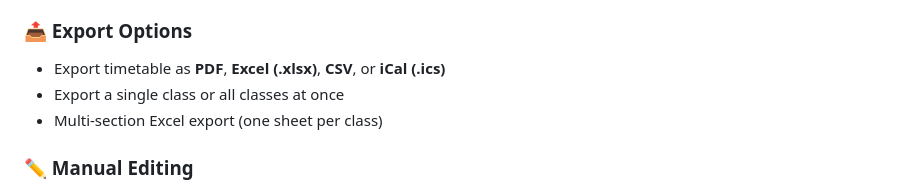
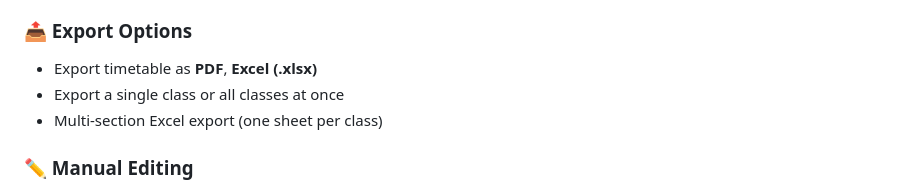
Before and after one commit to saurabhmaliyan63/TIMETABLE-MANAGEMENT-SYSTEM, a Markdown page: README.md, the part around the change. Rendered like a GitHub page.

Commit message:
Update export options in README
Removed CSV and iCal export options from README.

```diff
--- a/README.md
+++ b/README.md
@@ -38,7 +38,7 @@ A full-stack web application for managing and automatically generating academic
 - Mark conflicts as resolved
 
 ### 📤 Export Options
-- Export timetable as **PDF**, **Excel (.xlsx)**, **CSV**, or **iCal (.ics)**
+- Export timetable as **PDF**, **Excel (.xlsx)**
 - Export a single class or all classes at once
 - Multi-section Excel export (one sheet per class)
 
```
